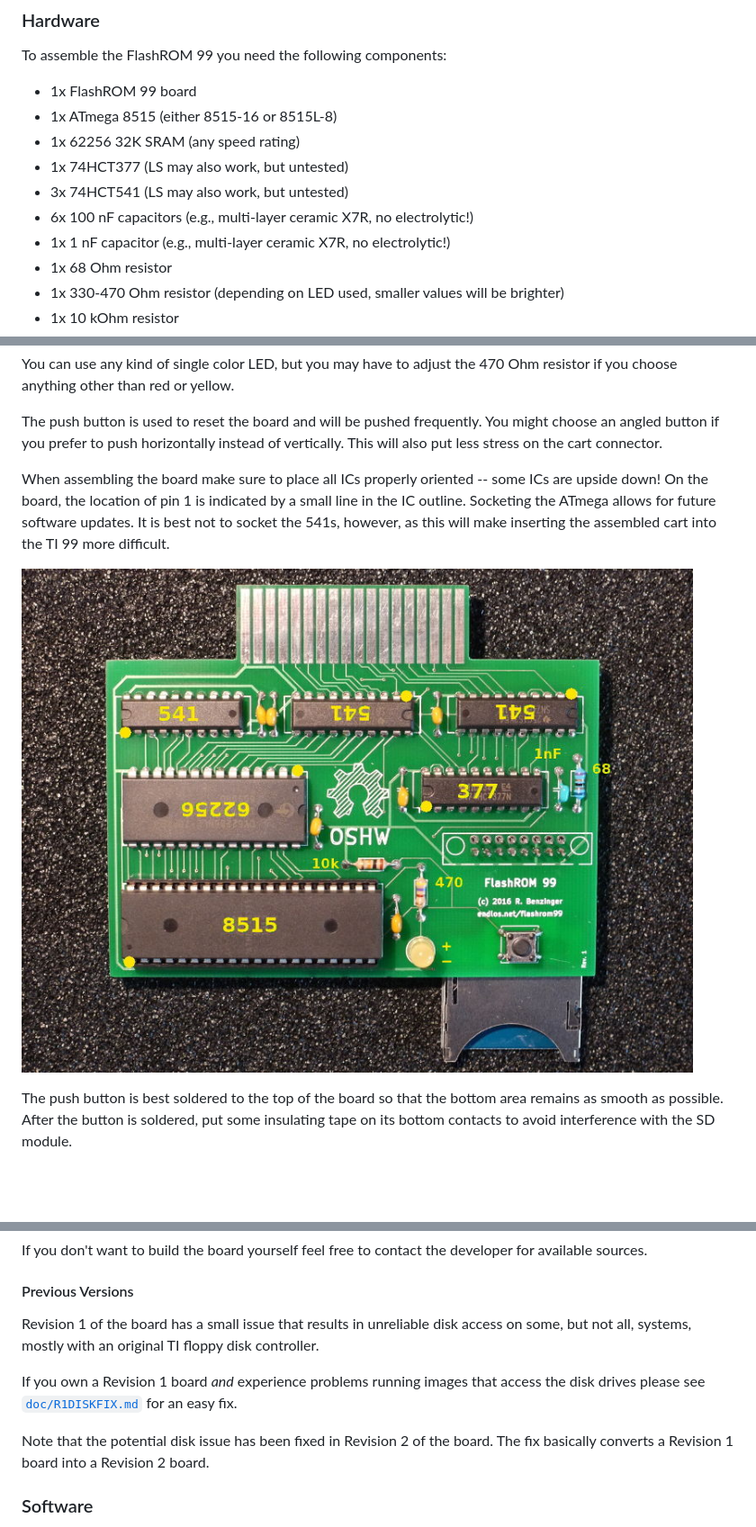
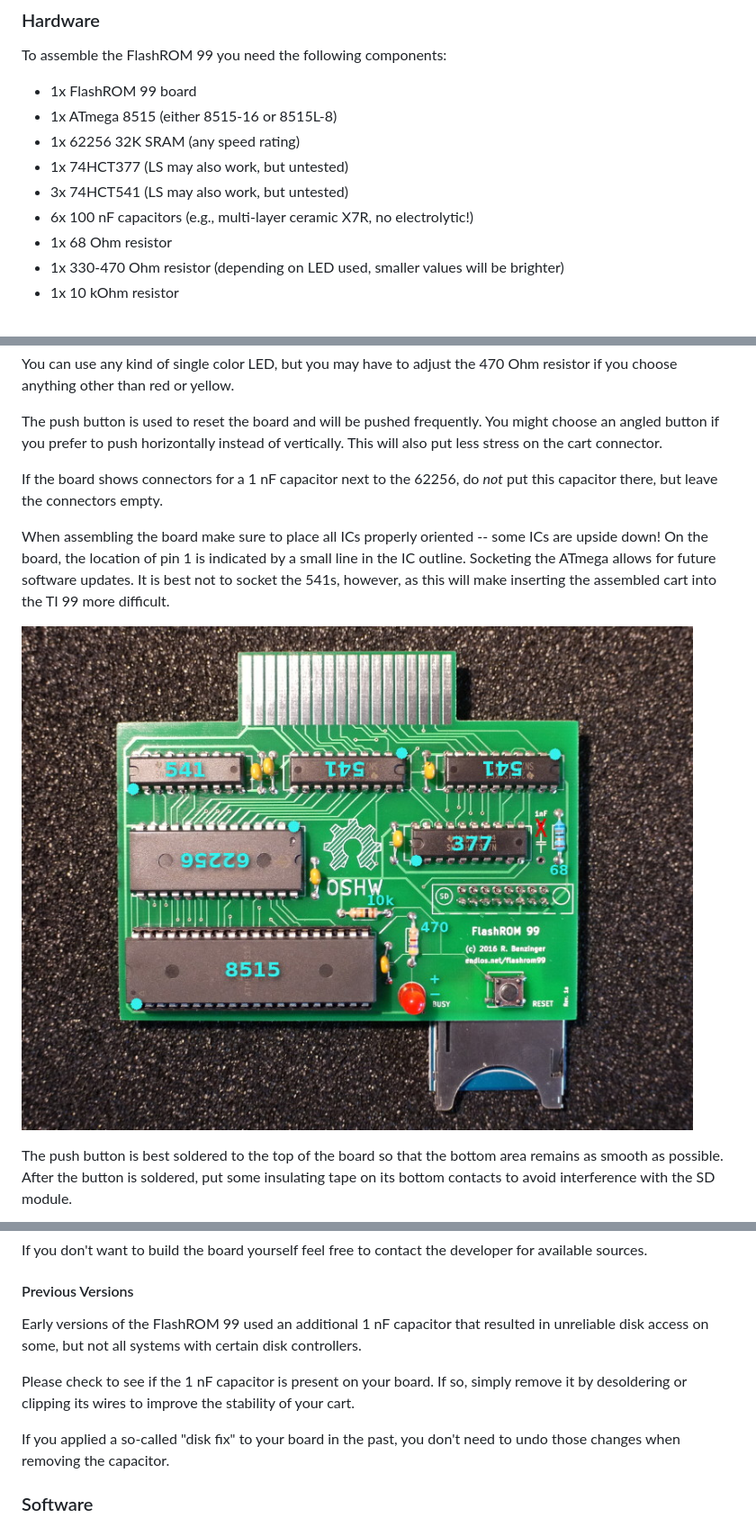
Before and after one commit to endlos99/flashrom99, a Markdown page: README.md, 3 parts joined by grey strips. Shown at 90% size. Drawn GitHub-style; pictures changed too: doc/placement.jpg; blank space fills up the shorter version.

```diff
--- a/README.md
+++ b/README.md
@@ -71,7 +71,6 @@ To assemble the FlashROM 99 you need the following components:
 - 1x 74HCT377 (LS may also work, but untested)
 - 3x 74HCT541 (LS may also work, but untested)
 - 6x 100 nF capacitors (e.g., multi-layer ceramic X7R, no electrolytic!)
-- 1x 1 nF capacitor (e.g., multi-layer ceramic X7R, no electrolytic!)
 - 1x 68 Ohm resistor
 - 1x 330-470 Ohm resistor (depending on LED used, smaller values will be
      brighter)
@@ -96,6 +95,9 @@ Ohm resistor if you choose anything other than red or yellow.
 The push button is used to reset the board and will be pushed frequently.
 You might choose an angled button if you prefer to push horizontally instead
 of vertically.  This will also put less stress on the cart connector.
+
+If the board shows connectors for a 1 nF capacitor next to the 62256, do
+*not* put this capacitor there, but leave the connectors empty.
 
 When assembling the board make sure to place all ICs properly oriented --
 some ICs are upside down!  On the board, the location of pin 1 is indicated
@@ -122,17 +124,16 @@ developer for available sources.
 
 #### Previous Versions
 
-Revision 1 of the board has a small issue that results in unreliable disk
-access on some, but not all, systems, mostly with an original TI floppy disk
-controller.
+Early versions of the FlashROM 99 used an additional 1 nF capacitor that
+resulted in unreliable disk access on some, but not all systems with certain
+disk controllers.
 
-If you own a Revision 1 board *and* experience problems running images that
-access the disk drives please see [`doc/R1DISKFIX.md`](doc/R1DISKFIX.md) for
-an easy fix.
+Please check to see if the 1 nF capacitor is present on your board.  If so,
+simply remove it by desoldering or clipping its wires to improve the
+stability of your cart.
 
-Note that the potential disk issue has been fixed in Revision 2 of the
-board.  The fix basically converts a Revision 1 board into a Revision 2
-board.
+If you applied a so-called "disk fix" to your board in the past, you don't
+need to undo those changes when removing the capacitor.
 
 
 ### Software
```
Also changed, not shown: doc/MANUAL.md (+4 -8 lines), doc/R1DISKFIX.md (deleted, +0 -65 lines), 3 other files.
